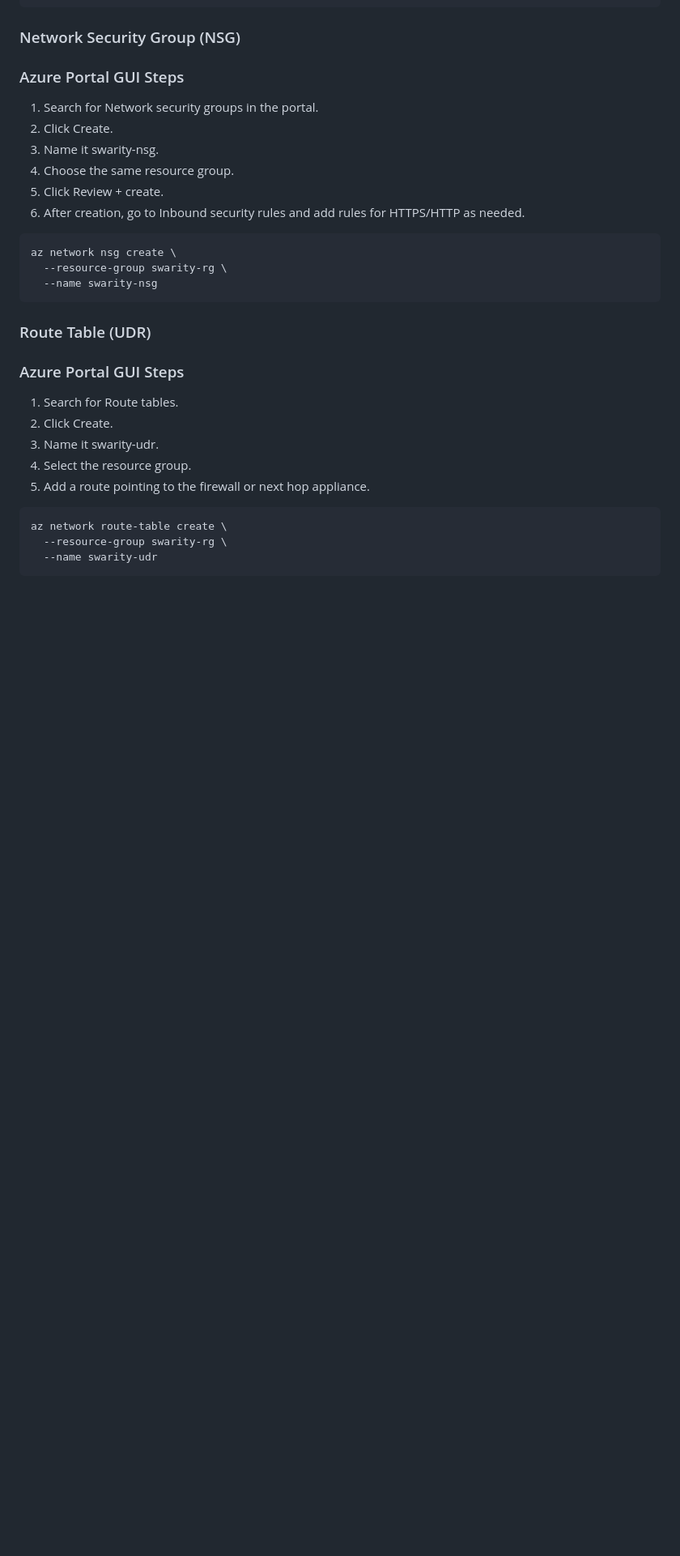
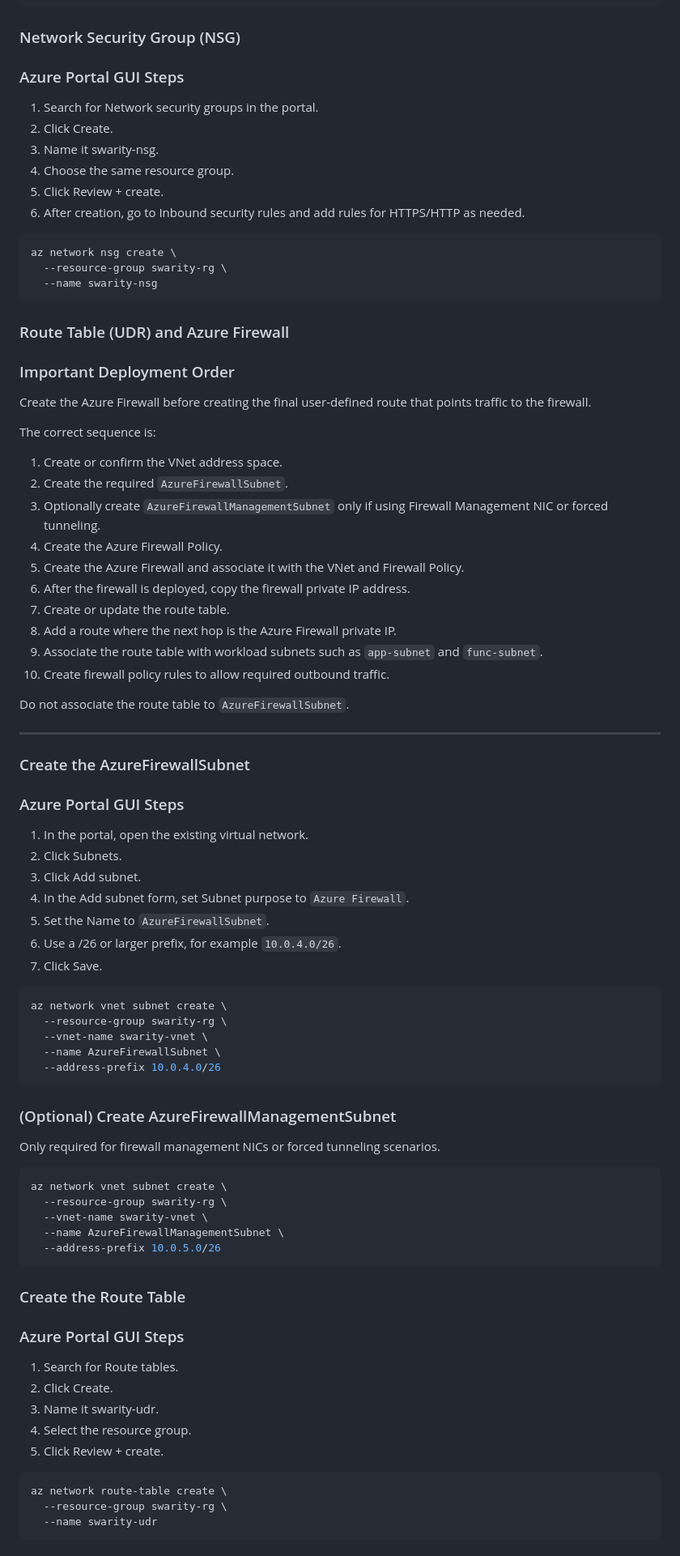
Before and after one commit to yogibhandarigm-max/Music-Hub-Project---Azure-App-Services, a Markdown page: AZURE_DEPLOYMENT.md, the part around one of its changes. Shown at 81% size. Drawn GitHub-style; blank space fills up the shorter version.

````diff
--- a/AZURE_DEPLOYMENT.md
+++ b/AZURE_DEPLOYMENT.md
@@ -128,14 +128,67 @@ az network nsg create \
   --name swarity-nsg
 ```
 
-### Route Table (UDR)
+### Route Table (UDR) and Azure Firewall
+
+### Important Deployment Order
+Create the Azure Firewall before creating the final user-defined route that points traffic to the firewall.
+
+The correct sequence is:
+
+1. Create or confirm the VNet address space.
+2. Create the required `AzureFirewallSubnet`.
+3. Optionally create `AzureFirewallManagementSubnet` only if using Firewall Management NIC or forced tunneling.
+4. Create the Azure Firewall Policy.
+5. Create the Azure Firewall and associate it with the VNet and Firewall Policy.
+6. After the firewall is deployed, copy the firewall private IP address.
+7. Create or update the route table.
+8. Add a route where the next hop is the Azure Firewall private IP.
+9. Associate the route table with workload subnets such as `app-subnet` and `func-subnet`.
+10. Create firewall policy rules to allow required outbound traffic.
+
+Do not associate the route table to `AzureFirewallSubnet`.
+
+---
+
+### Create the AzureFirewallSubnet
+
+### Azure Portal GUI Steps
+1. In the portal, open the existing virtual network.
+2. Click Subnets.
+3. Click Add subnet.
+4. In the Add subnet form, set Subnet purpose to `Azure Firewall`.
+5. Set the Name to `AzureFirewallSubnet`.
+6. Use a /26 or larger prefix, for example `10.0.4.0/26`.
+7. Click Save.
+
+```bash
+az network vnet subnet create \
+  --resource-group swarity-rg \
+  --vnet-name swarity-vnet \
+  --name AzureFirewallSubnet \
+  --address-prefix 10.0.4.0/26
+```
+
+### (Optional) Create AzureFirewallManagementSubnet
+
+Only required for firewall management NICs or forced tunneling scenarios.
+
+```bash
+az network vnet subnet create \
+  --resource-group swarity-rg \
+  --vnet-name swarity-vnet \
+  --name AzureFirewallManagementSubnet \
+  --address-prefix 10.0.5.0/26
+```
+
+### Create the Route Table
 
 ### Azure Portal GUI Steps
 1. Search for Route tables.
 2. Click Create.
 3. Name it swarity-udr.
 4. Select the resource group.
-5. Add a route pointing to the firewall or next hop appliance.
+5. Click Review + create.
 
 ```bash
 az network route-table create \
````
Also changed, not shown: other parts of AZURE_DEPLOYMENT.md (+72 -4 lines).
